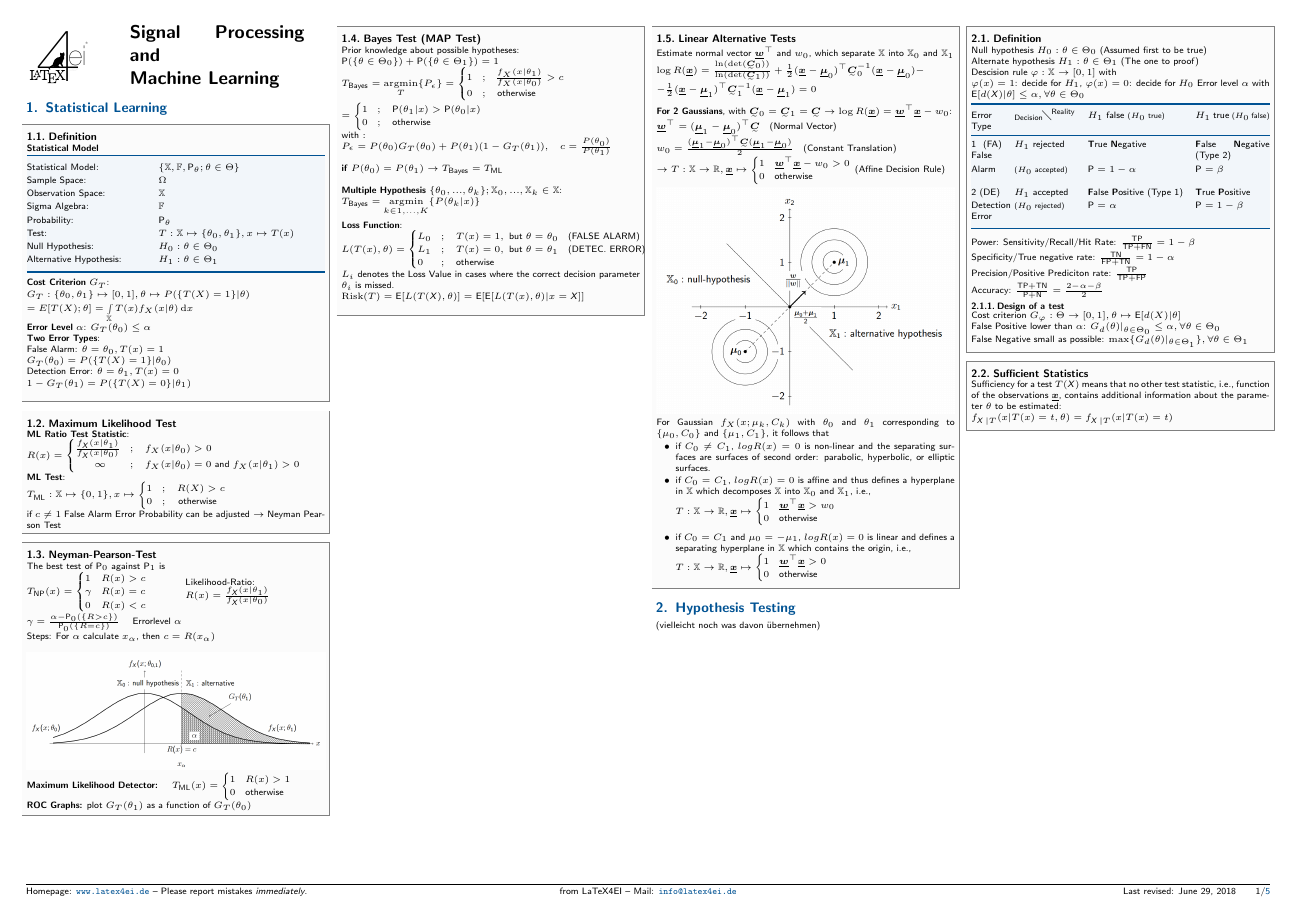
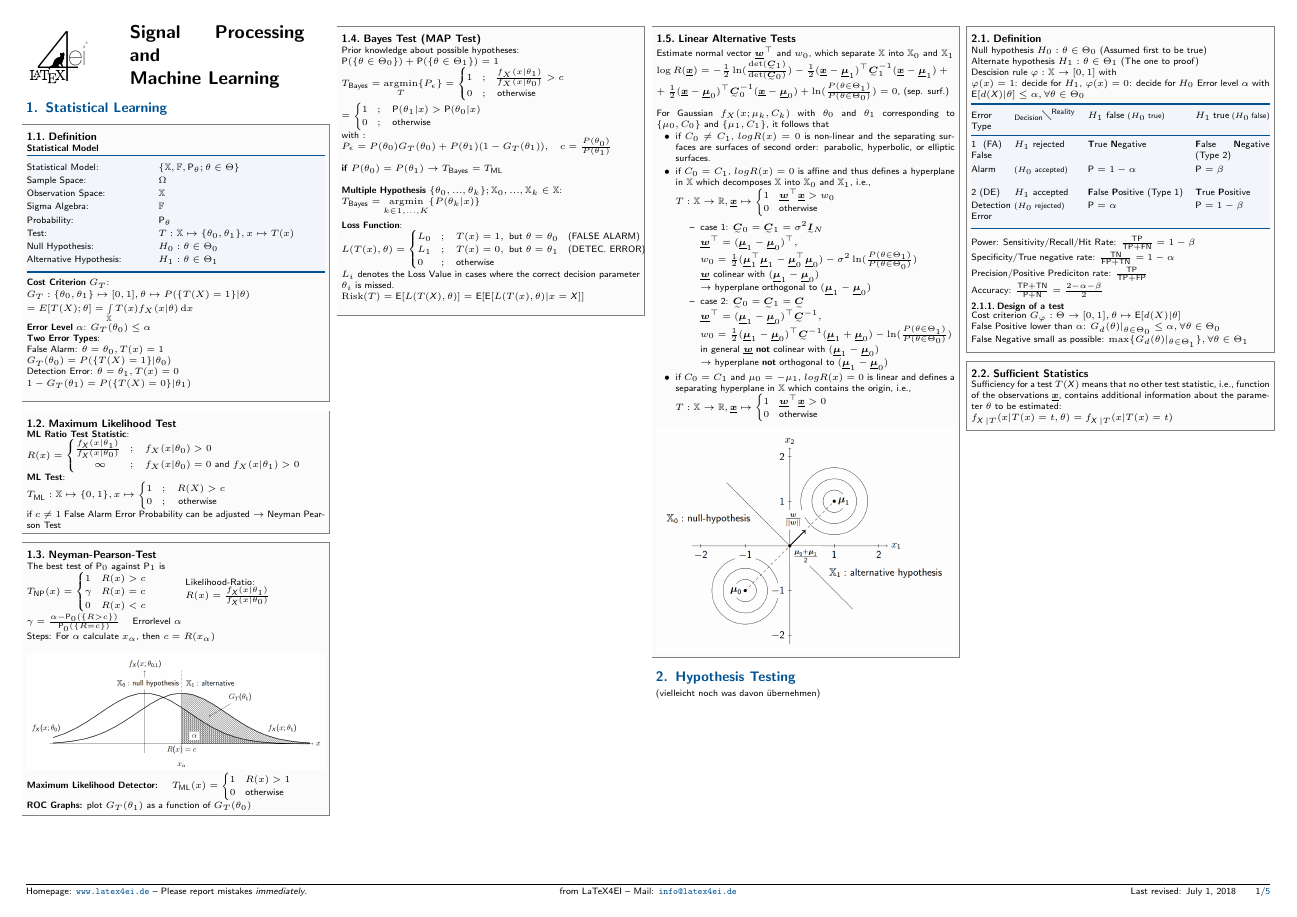
Before and after one commit to SeboDW/SPML_FS, a LaTeX document (SPML.tex): page 1 of 5. The pictures show the PDF file SPML.pdf that the author committed with the source.

Commit message:
corrected an error in 'Linear Tests', made the section clearer and added some stuff

```diff
--- a/SPML.tex
+++ b/SPML.tex
@@ -147,22 +147,23 @@
 	\subsection{Linear Alternative Tests}
 
 	Estimate normal vector $\vec w^\top$ and $w_0$, which separate $\mathbb X$ into $\mathbb X_0$ and $\mathbb X_1$\\
-	$\log R(\vec x) = \frac{\ln(\det(\ma C_0))}{\ln(\det(\ma C_1))} + \frac{1}{2}(\vec x- \vec{μ}_0)^\top\ma C_0^{-1}(\vec x- \vec{μ}_0) -$ \\ $-\frac{1}{2}(\vec x- \vec{μ}_1)^\top\ma C_1^{-1}(\vec x- \vec{μ}_1) = 0$\\\\
-	\textbf{For 2 Gaussians}, with $\ma C_0 = \ma C_1= \ma C \implies \log R(\vec x) = \vec w^\top \vec x - w_0$:\\
-	$\vec w^\top = (\vec {μ}_1 - \vec{μ}_0)^\top \ma C$\quad (Normal Vector)\\
-	$w_0 = \frac{(\vec {μ}_1 - \vec{μ}_0)^\top \ma C (\vec {μ}_1 - \vec{μ}_0)}{2}$\quad (Constant Translation)\\
-	$\implies T: \mathbb X \ra \R, \vec x \mapsto \begin{cases} 1 & \vec w^\top \vec x - w_0 > 0 \\ 0 & \text{otherwise}\end{cases}$ (Affine Decision Rule)
-
-
-	% Bild aus Part7 p 197!!!
-	\includegraphics[width = \columnwidth]{linest2}
-
+	$\log R(\vec x) = -\frac{1}{2}\ln(\frac{\det(\ma C_1)}{\det(\ma C_0)}) - \frac{1}{2}(\vec x- \vec{μ}_1)^\top\ma C_1^{-1}(\vec x- \vec{μ}_1) +\\+\frac{1}{2}(\vec x- \vec{μ}_0)^\top\ma C_0^{-1}(\vec x- \vec{μ}_0) + \ln(\frac{P(\theta\in\Theta_1)}{P(\theta\in\Theta_0)})= 0$, (sep. surf.)\\\\
 	For Gaussian $f_X(x; \mu_k, C_k)$ with $θ_0$ and $θ_1$ corresponding to $\{\mu_0,C_0\}$ and $\{\mu_1, C_1\}$, it follows that
 	\begin{itemize}
 		\item if $C_0 \ne C_1$, $logR(x) = 0$ is non-linear and the separating surfaces are surfaces of second order:
 		parabolic, hyperbolic, or elliptic surfaces.
 		\item if $C_0 = C_1$, $logR(x) = 0$ is affine and thus defines a hyperplane in $\mathbb{X}$ which decomposes $\mathbb{X}$ into $\mathbb{X}_0$ and $\mathbb{X}_1$, i.e.,\\
 		$T: \mathbb X \ra \R, \vec x \mapsto \begin{cases} 1 & \vec w^\top \vec x > w_0\\ 0 & \text{otherwise}\end{cases}$\\
+		\begin{itemize}
+			\item case 1: $\ma C_0 = \ma C_1 = \sigma^2\ma I_N$\\
+			$\vec w^\top = (\vec\mu_1-\vec\mu_0)^\top,\\
+			w_0= \frac{1}{2}(\vec\mu_1^\top\vec\mu_1-\vec\mu_0^\top\vec\mu_0) -\sigma^2\ln(\frac{P(\theta\in\Theta_1)}{P(\theta\in\Theta_0)})$\\
+			$\vec w$ colinear with $(\vec \mu_1-\vec \mu_0)\\\implies \text{hyperplane orthogonal to } (\vec \mu_1-\vec \mu_0)$
+			\item case 2: $\ma C_0 = \ma C_1 = \ma C$\\
+			$\vec w^\top = (\vec\mu_1-\vec\mu_0)^\top\ma C^{-1},\\
+			w_0= \frac{1}{2}(\vec {μ}_1 - \vec{μ}_0)^\top \ma C^{-1} (\vec {μ}_1 + \vec{μ}_0) -	\ln(\frac{P(\theta\in\Theta_1)}{P(\theta\in\Theta_0)})$\\
+			in general $\vec w$ \textbf{not} colinear with $(\vec \mu_1-\vec \mu_0)\\\implies \text{hyperplane \textbf{not} orthogonal to } (\vec \mu_1-\vec \mu_0)$
+		\end{itemize}
 		\item if $C_0 = C_1$ and $\mu_0 = −\mu_1$, $log R(x) = 0$ is linear and defines a separating hyperplane in $\mathbb{X}$ which contains the origin, i.e.,\\
 		$T: \mathbb X \ra \R, \vec x \mapsto \begin{cases} 1 & \vec w^\top \vec x > 0\\ 0 & \text{otherwise}\end{cases}$\\
 	\end{itemize}
```
Also changed, not shown: SPML.pdf, SPML.tex (5 more changed lines).
